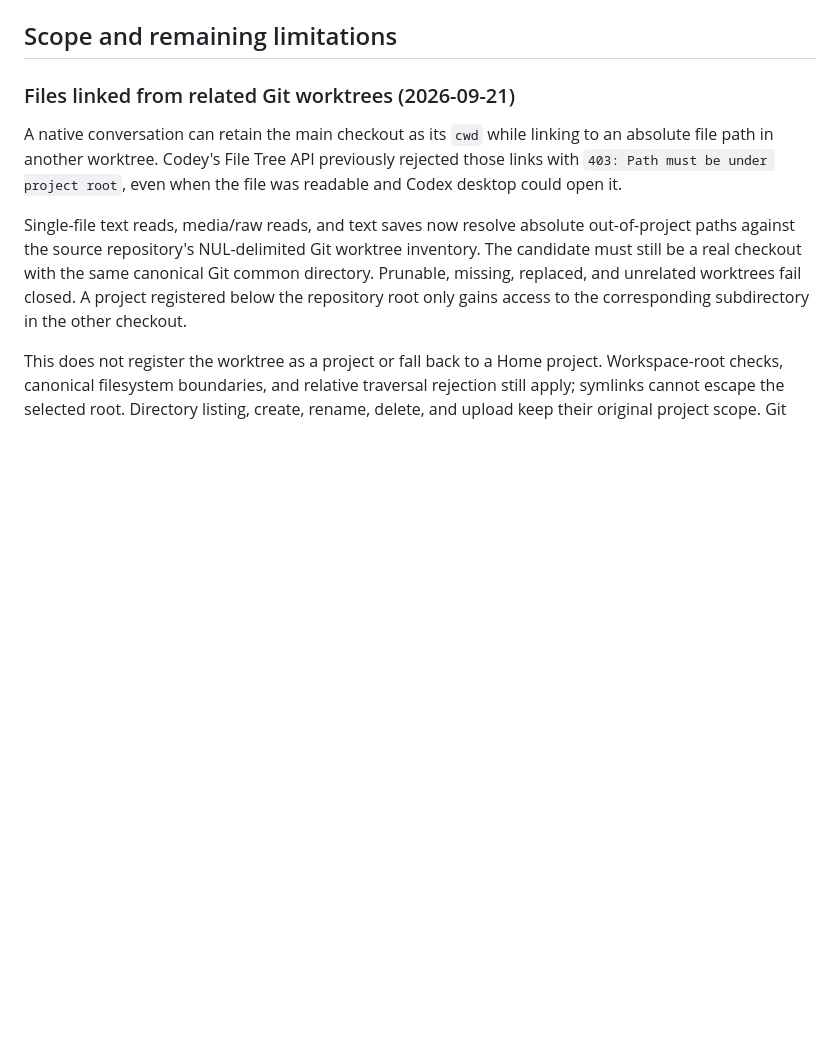
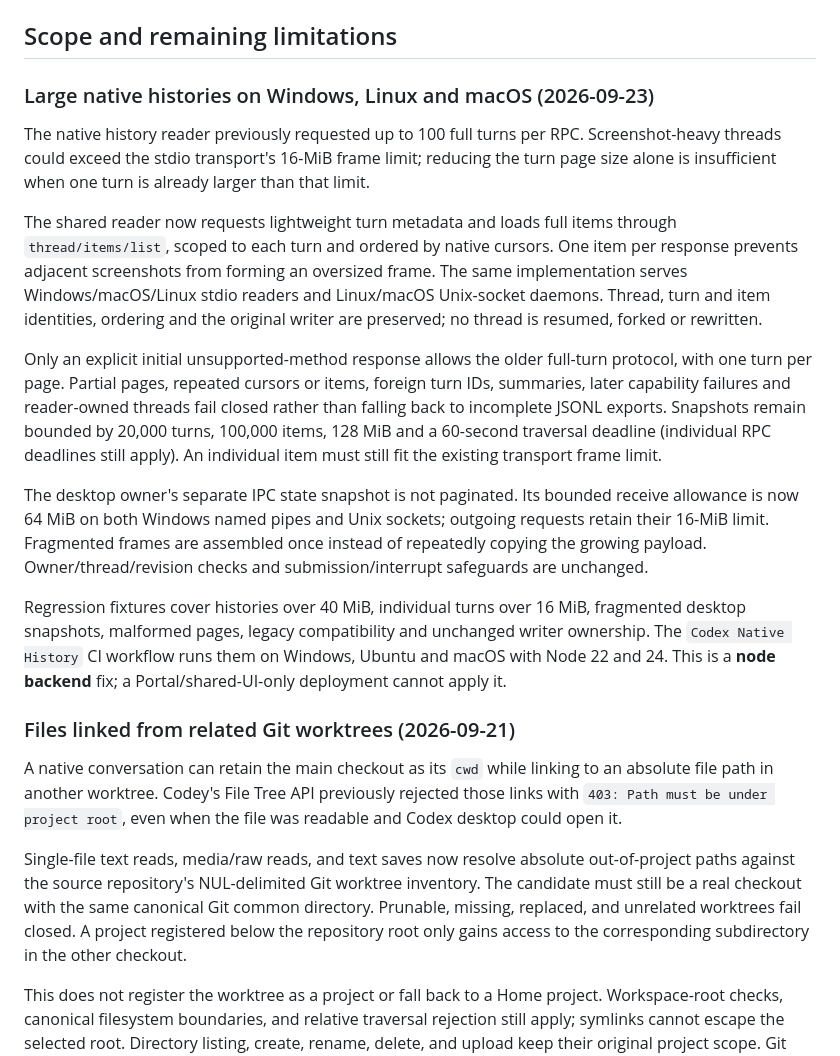
Before and after one commit to niuzheng168/codey, a Markdown page: docs/codey-codex-session-interop.md, the part around the change. Rendered like a GitHub page; blank space fills up the shorter version.

Commit message:
fix(codex): pin cross-platform large-history repair

```diff
--- a/docs/codey-codex-session-interop.md
+++ b/docs/codey-codex-session-interop.md
@@ -73,6 +73,40 @@ Existing `exec` sessions are not rewritten or silently forked to migrate them;
 opening such an old session explicitly in the App can still be necessary.
 
 ## Scope and remaining limitations
+
+### Large native histories on Windows, Linux and macOS (2026-09-23)
+
+The native history reader previously requested up to 100 full turns per RPC.
+Screenshot-heavy threads could exceed the stdio transport's 16-MiB frame
+limit; reducing the turn page size alone is insufficient when one turn is
+already larger than that limit.
+
+The shared reader now requests lightweight turn metadata and loads full items
+through `thread/items/list`, scoped to each turn and ordered by native cursors.
+One item per response prevents adjacent screenshots from forming an oversized
+frame. The same implementation serves Windows/macOS/Linux stdio readers and
+Linux/macOS Unix-socket daemons. Thread, turn and item identities, ordering and
+the original writer are preserved; no thread is resumed, forked or rewritten.
+
+Only an explicit initial unsupported-method response allows the older
+full-turn protocol, with one turn per page. Partial pages, repeated cursors or
+items, foreign turn IDs, summaries, later capability failures and reader-owned
+threads fail closed rather than falling back to incomplete JSONL exports.
+Snapshots remain bounded by 20,000 turns, 100,000 items, 128 MiB and a
+60-second traversal deadline (individual RPC deadlines still apply). An
+individual item must still fit the existing transport frame limit.
+
+The desktop owner's separate IPC state snapshot is not paginated. Its bounded
+receive allowance is now 64 MiB on both Windows named pipes and Unix sockets;
+outgoing requests retain their 16-MiB limit. Fragmented frames are assembled
+once instead of repeatedly copying the growing payload. Owner/thread/revision
+checks and submission/interrupt safeguards are unchanged.
+
+Regression fixtures cover histories over 40 MiB, individual turns over
+16 MiB, fragmented desktop snapshots, malformed pages, legacy compatibility
+and unchanged writer ownership. The `Codex Native History` CI workflow runs
+them on Windows, Ubuntu and macOS with Node 22 and 24. This is a **node
+backend** fix; a Portal/shared-UI-only deployment cannot apply it.
 
 ### Files linked from related Git worktrees (2026-09-21)
 
```
